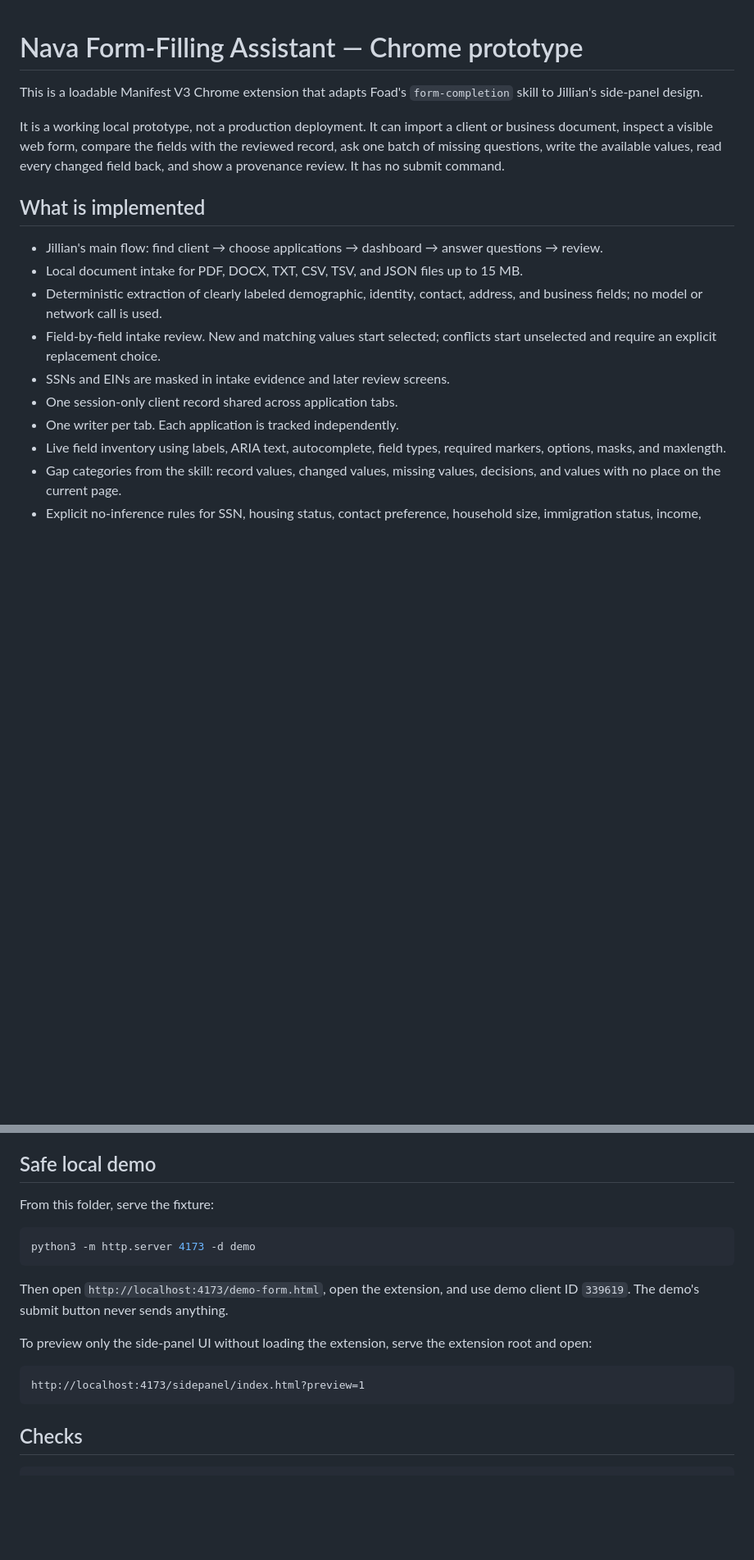
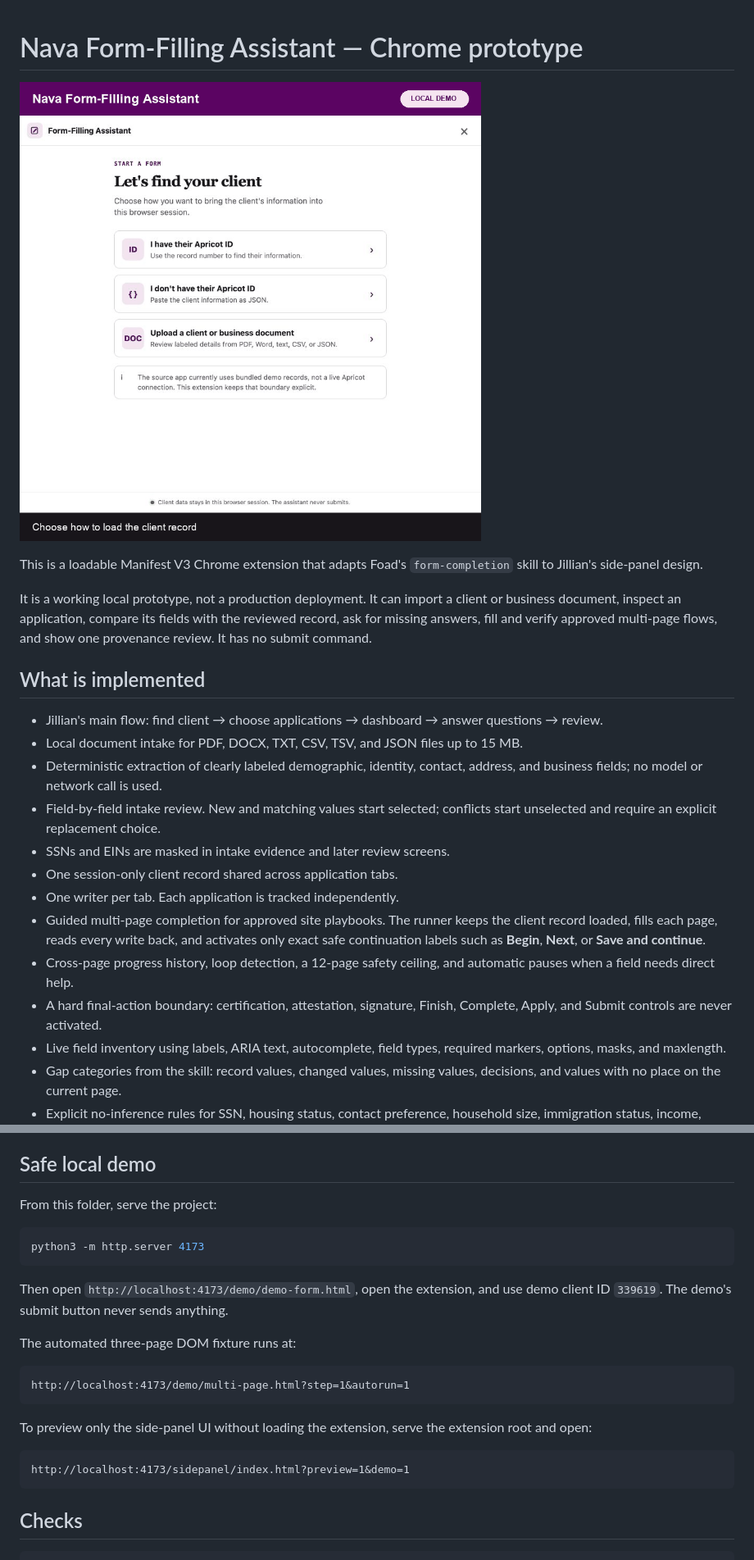
Before and after one commit to gobrando/nava-form-filling-assistant-chrome-extension, a Markdown page: README.md, 2 parts joined by grey strips. Shown: that part at 82% size. Drawn GitHub-style; pictures changed too: docs/assets/nava-form-filling-demo.gif (added); blank space fills up the shorter version.

Commit message:
Add safe multi-page application runner and demo

````diff
--- a/README.md
+++ b/README.md
@@ -1,8 +1,10 @@
 # Nava Form-Filling Assistant — Chrome prototype
+
+![Animated demo of the Nava assistant completing a three-page benefits application and stopping at final review](docs/assets/nava-form-filling-demo.gif)
 
 This is a loadable Manifest V3 Chrome extension that adapts Foad's `form-completion` skill to Jillian's side-panel design.
 
-It is a working local prototype, not a production deployment. It can import a client or business document, inspect a visible web form, compare the fields with the reviewed record, ask one batch of missing questions, write the available values, read every changed field back, and show a provenance review. It has no submit command.
+It is a working local prototype, not a production deployment. It can import a client or business document, inspect an application, compare its fields with the reviewed record, ask for missing answers, fill and verify approved multi-page flows, and show one provenance review. It has no submit command.
 
 ## What is implemented
 
@@ -13,6 +15,9 @@ It is a working local prototype, not a production deployment. It can import a cl
 - SSNs and EINs are masked in intake evidence and later review screens.
 - One session-only client record shared across application tabs.
 - One writer per tab. Each application is tracked independently.
+- Guided multi-page completion for approved site playbooks. The runner keeps the client record loaded, fills each page, reads every write back, and activates only exact safe continuation labels such as **Begin**, **Next**, or **Save and continue**.
+- Cross-page progress history, loop detection, a 12-page safety ceiling, and automatic pauses when a field needs direct help.
+- A hard final-action boundary: certification, attestation, signature, Finish, Complete, Apply, and Submit controls are never activated.
 - Live field inventory using labels, ARIA text, autocomplete, field types, required markers, options, masks, and maxlength.
 - Gap categories from the skill: record values, changed values, missing values, decisions, and values with no place on the current page.
 - Explicit no-inference rules for SSN, housing status, contact preference, household size, immigration status, income, childcare, and unemployment.
@@ -36,18 +41,24 @@ Chrome may require an already-open form tab to be refreshed once after the exten
 
 ## Safe local demo
 
-From this folder, serve the fixture:
+From this folder, serve the project:
 
 ```bash
-python3 -m http.server 4173 -d demo
+python3 -m http.server 4173
 ```
 
-Then open `http://localhost:4173/demo-form.html`, open the extension, and use demo client ID `339619`. The demo's submit button never sends anything.
+Then open `http://localhost:4173/demo/demo-form.html`, open the extension, and use demo client ID `339619`. The demo's submit button never sends anything.
+
+The automated three-page DOM fixture runs at:
+
+```text
+http://localhost:4173/demo/multi-page.html?step=1&autorun=1
+```
 
 To preview only the side-panel UI without loading the extension, serve the extension root and open:
 
 ```text
-http://localhost:4173/sidepanel/index.html?preview=1
+http://localhost:4173/sidepanel/index.html?preview=1&demo=1
 ```
 
 ## Checks
````
Also changed, not shown: other parts of README.md (+4 -1 lines), docs/IMPLEMENTATION_NOTES.md (+4 -4 lines), docs/ROADMAP.md (added, +34 -0 lines), docs/TEST_REPORT.md (added, +60 -0 lines), 12 other files.
